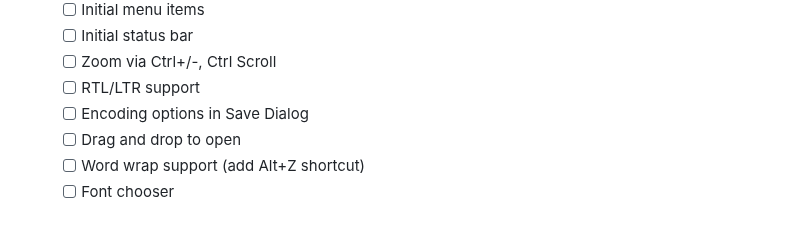
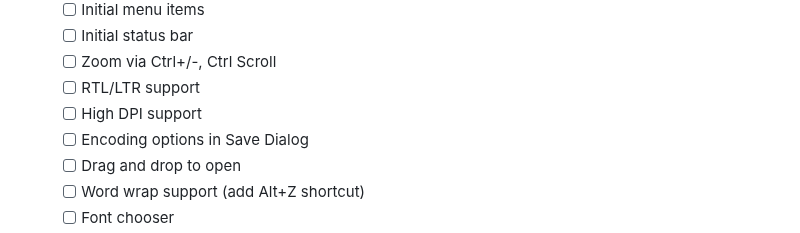
Before and after one commit to platima/npad, a Markdown page: README.md, the part around the change. Drawn GitHub-style.

```diff
--- a/README.md
+++ b/README.md
@@ -247,6 +247,7 @@ Contributions are welcome! Please see [CONTRIBUTING.md](CONTRIBUTING.md) for det
   - [ ] Initial status bar
   - [ ] Zoom via Ctrl+/-, Ctrl Scroll
   - [ ] RTL/LTR support
+  - [ ] High DPI support
   - [ ] Encoding options in Save Dialog
   - [ ] Drag and drop to open
   - [ ] Word wrap support (add Alt+Z shortcut)
```
